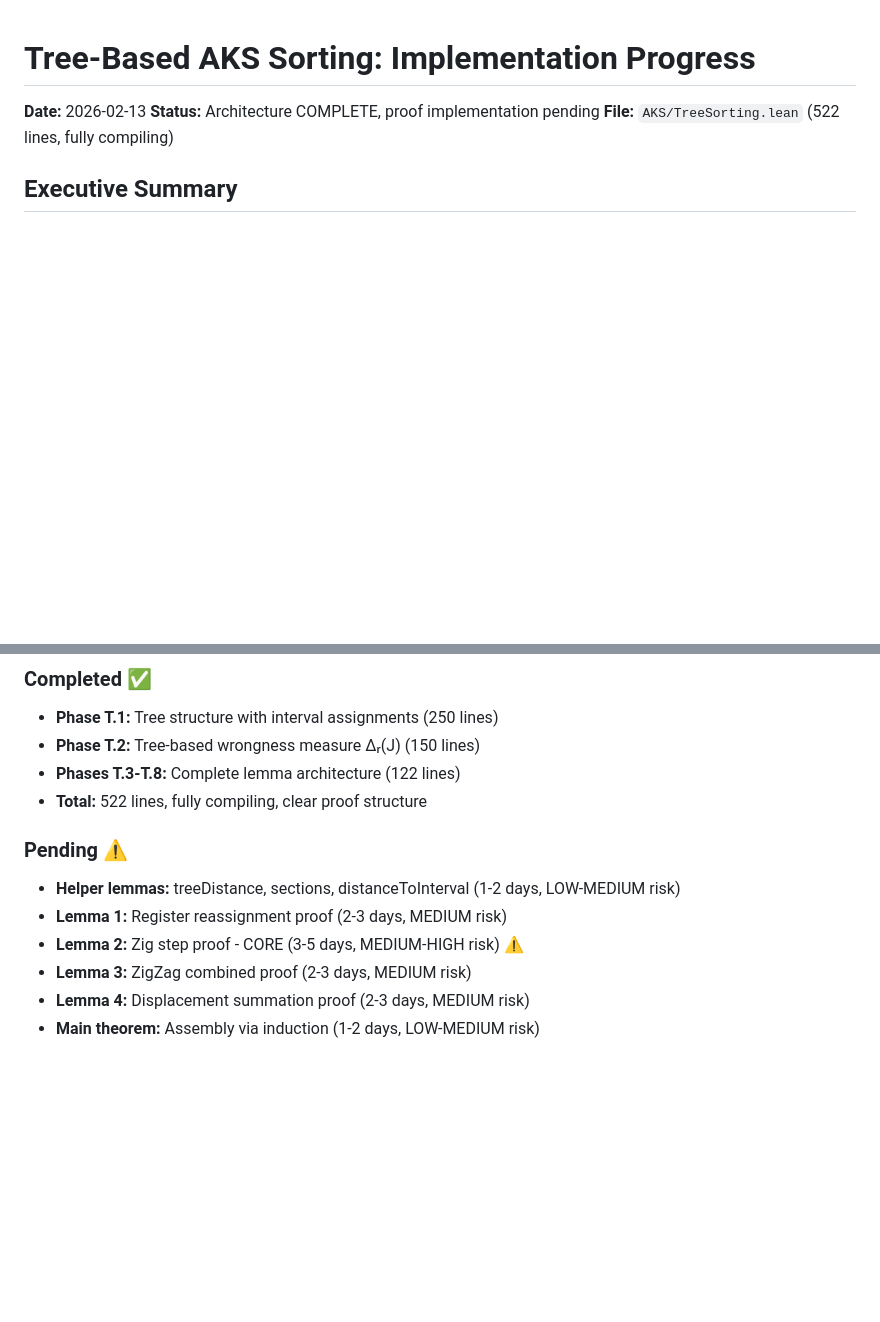
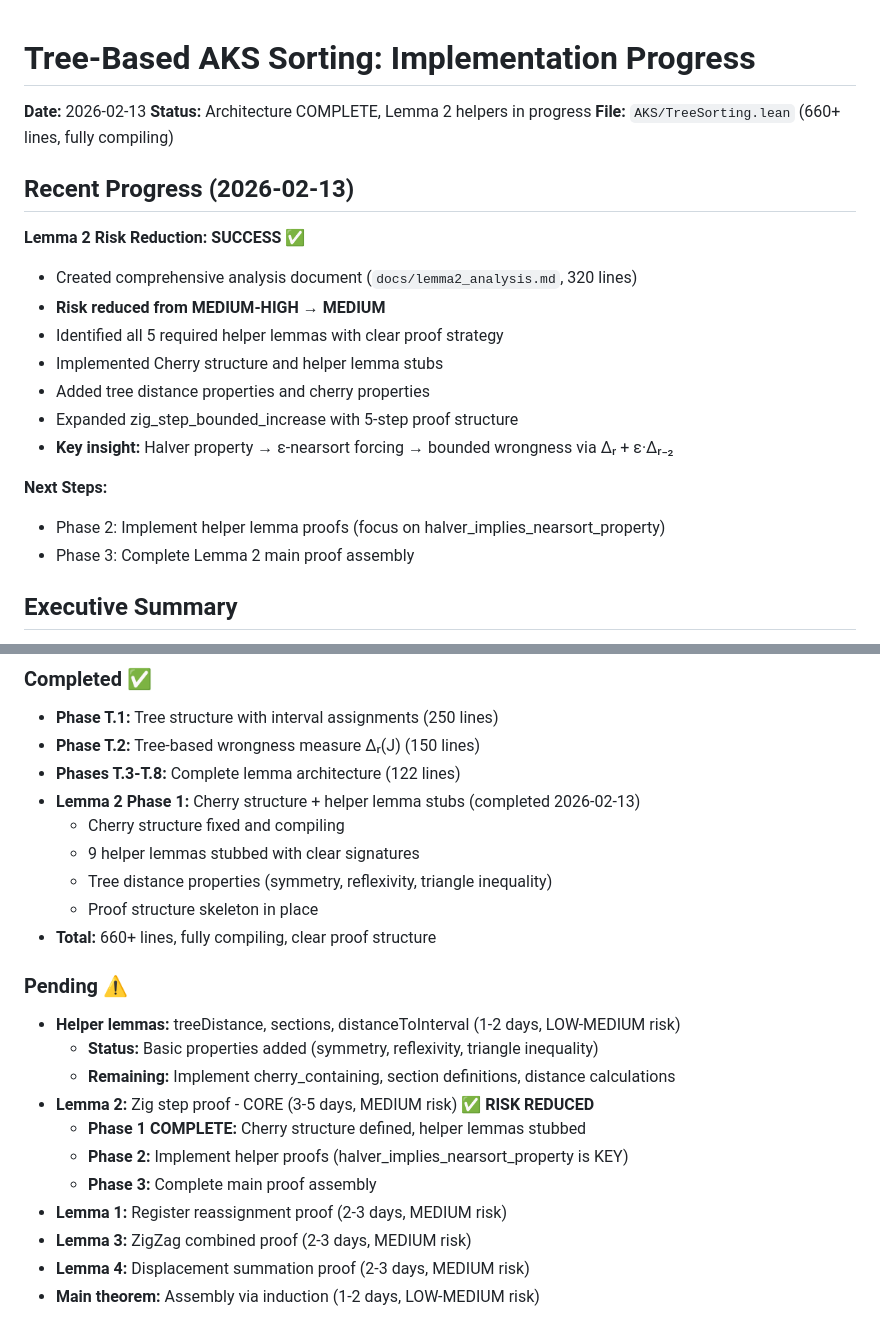
Before and after one commit to girving/aks, a Markdown page: docs/tree_sorting_progress.md, 2 parts joined by grey strips. Drawn GitHub-style; blank space fills up the shorter version.

Commit message:
Update progress: Lemma 2 Phase 1 complete, risk reduced to MEDIUM

```diff
--- a/docs/tree_sorting_progress.md
+++ b/docs/tree_sorting_progress.md
@@ -1,8 +1,23 @@
 # Tree-Based AKS Sorting: Implementation Progress
 
 **Date:** 2026-02-13
-**Status:** Architecture COMPLETE, proof implementation pending
-**File:** `AKS/TreeSorting.lean` (522 lines, fully compiling)
+**Status:** Architecture COMPLETE, Lemma 2 helpers in progress
+**File:** `AKS/TreeSorting.lean` (660+ lines, fully compiling)
+
+## Recent Progress (2026-02-13)
+
+**Lemma 2 Risk Reduction: SUCCESS ✅**
+- Created comprehensive analysis document (`docs/lemma2_analysis.md`, 320 lines)
+- **Risk reduced from MEDIUM-HIGH → MEDIUM**
+- Identified all 5 required helper lemmas with clear proof strategy
+- Implemented Cherry structure and helper lemma stubs
+- Added tree distance properties and cherry properties
+- Expanded zig_step_bounded_increase with 5-step proof structure
+- **Key insight:** Halver property → ε-nearsort forcing → bounded wrongness via Δᵣ + ε·Δᵣ₋₂
+
+**Next Steps:**
+- Phase 2: Implement helper lemma proofs (focus on halver_implies_nearsort_property)
+- Phase 3: Complete Lemma 2 main proof assembly
 
 ## Executive Summary
 
@@ -215,12 +230,22 @@ Break into phases with risk levels. Document fallbacks (axiomatize, defer, refor
 - **Phase T.1:** Tree structure with interval assignments (250 lines)
 - **Phase T.2:** Tree-based wrongness measure Δᵣ(J) (150 lines)
 - **Phases T.3-T.8:** Complete lemma architecture (122 lines)
-- **Total:** 522 lines, fully compiling, clear proof structure
+- **Lemma 2 Phase 1:** Cherry structure + helper lemma stubs (completed 2026-02-13)
+  - Cherry structure fixed and compiling
+  - 9 helper lemmas stubbed with clear signatures
+  - Tree distance properties (symmetry, reflexivity, triangle inequality)
+  - Proof structure skeleton in place
+- **Total:** 660+ lines, fully compiling, clear proof structure
 
 ### Pending ⚠️
 - **Helper lemmas:** treeDistance, sections, distanceToInterval (1-2 days, LOW-MEDIUM risk)
+  - **Status:** Basic properties added (symmetry, reflexivity, triangle inequality)
+  - **Remaining:** Implement cherry_containing, section definitions, distance calculations
+- **Lemma 2:** Zig step proof - CORE (3-5 days, MEDIUM risk) ✅ **RISK REDUCED**
+  - **Phase 1 COMPLETE:** Cherry structure defined, helper lemmas stubbed
+  - **Phase 2:** Implement helper proofs (halver_implies_nearsort_property is KEY)
+  - **Phase 3:** Complete main proof assembly
 - **Lemma 1:** Register reassignment proof (2-3 days, MEDIUM risk)
-- **Lemma 2:** Zig step proof - CORE (3-5 days, MEDIUM-HIGH risk) ⚠️
 - **Lemma 3:** ZigZag combined proof (2-3 days, MEDIUM risk)
 - **Lemma 4:** Displacement summation proof (2-3 days, MEDIUM risk)
 - **Main theorem:** Assembly via induction (1-2 days, LOW-MEDIUM risk)
```
